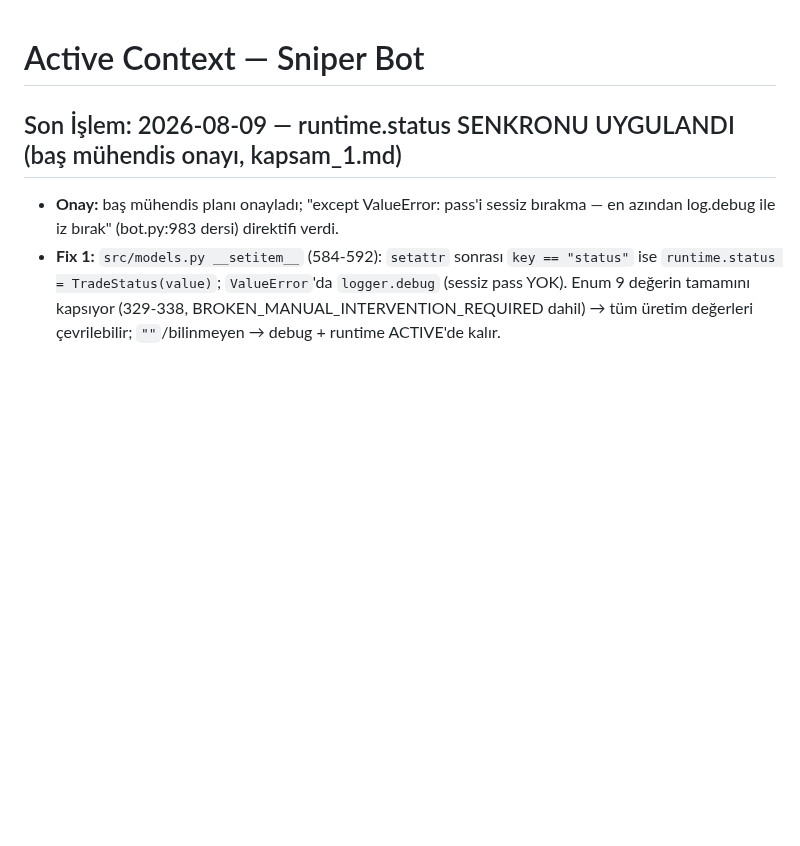
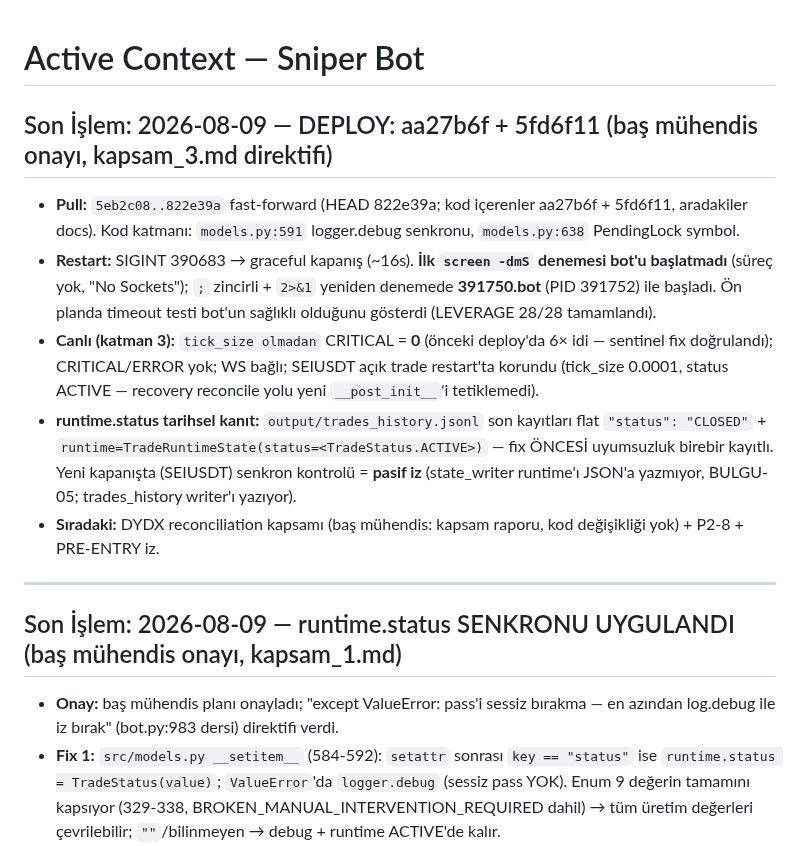
Before and after one commit to ahmetonurof-lab/sniper, a Markdown page: memory-bank/activeContext.md, the part around the change. Rendered like a GitHub page; blank space fills up the shorter version.

Commit message:
docs(deploy): aa27b6f+5fd6f11 birlikte deploy edildi - 3 katmanli dogrulama (tick_size CRITICAL 6->0, runtime senkronu tarihsel kanit)

```diff
--- a/memory-bank/activeContext.md
+++ b/memory-bank/activeContext.md
@@ -1,4 +1,14 @@
 # Active Context — Sniper Bot
+
+## Son İşlem: 2026-08-09 — DEPLOY: aa27b6f + 5fd6f11 (baş mühendis onayı, kapsam_3.md direktifi)
+
+- **Pull:** `5eb2c08..822e39a` fast-forward (HEAD 822e39a; kod içerenler aa27b6f + 5fd6f11, aradakiler docs). Kod katmanı: `models.py:591` logger.debug senkronu, `models.py:638` PendingLock symbol.
+- **Restart:** SIGINT 390683 → graceful kapanış (~16s). **İlk `screen -dmS` denemesi bot'u başlatmadı** (süreç yok, "No Sockets"); `;` zincirli + `2>&1` yeniden denemede **391750.bot** (PID 391752) ile başladı. Ön planda timeout testi bot'un sağlıklı olduğunu gösterdi (LEVERAGE 28/28 tamamlandı).
+- **Canlı (katman 3):** `tick_size olmadan` CRITICAL = **0** (önceki deploy'da 6× idi — sentinel fix doğrulandı); CRITICAL/ERROR yok; WS bağlı; SEIUSDT açık trade restart'ta korundu (tick_size 0.0001, status ACTIVE — recovery reconcile yolu yeni `__post_init__`'i tetiklemedi).
+- **runtime.status tarihsel kanıt:** `output/trades_history.jsonl` son kayıtları flat `"status": "CLOSED"` + `runtime=TradeRuntimeState(status=<TradeStatus.ACTIVE>)` — fix ÖNCESİ uyumsuzluk birebir kayıtlı. Yeni kapanışta (SEIUSDT) senkron kontrolü = **pasif iz** (state_writer runtime'ı JSON'a yazmıyor, BULGU-05; trades_history writer'ı yazıyor).
+- **Sıradaki:** DYDX reconciliation kapsamı (baş mühendis: kapsam raporu, kod değişikliği yok) + P2-8 + PRE-ENTRY iz.
+
+---
 
 ## Son İşlem: 2026-08-09 — runtime.status SENKRONU UYGULANDI (baş mühendis onayı, kapsam_1.md)
 
```
Also changed, not shown: memory-bank/progress.md (+1 -1 lines), reports/deploy_tick_runtime_teslim.md (added, +101 -0 lines).
